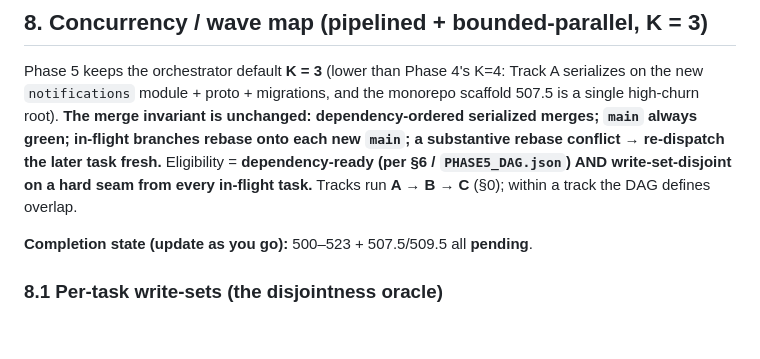
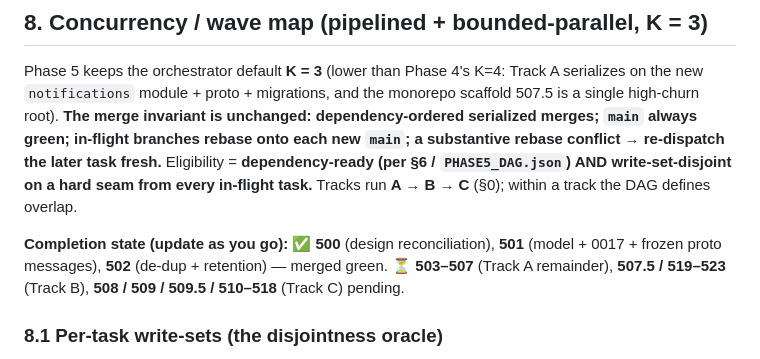
Before and after one commit to aminry/concerto, a Markdown page: tasks/v1.0/PHASE5_PLANNING.md, the part around the change. Rendered like a GitHub page; blank space fills up the shorter version.

Commit message:
phase-5: mark 500/501/502 complete in planning completion state
Refs: tasks/v1.0/PHASE5_PLANNING.md
Co-Authored-By: Claude Opus 4.8 (1M context) <noreply@anthropic.com>

```diff
--- a/tasks/v1.0/PHASE5_PLANNING.md
+++ b/tasks/v1.0/PHASE5_PLANNING.md
@@ -275,7 +275,9 @@ re-dispatch the later task fresh.** Eligibility = **dependency-ready (per §6 /
 write-set-disjoint on a hard seam from every in-flight task.** Tracks run **A → B → C** (§0);
 within a track the DAG defines overlap.
 
-**Completion state (update as you go):** 500–523 + 507.5/509.5 all **pending**.
+**Completion state (update as you go):** ✅ **500** (design reconciliation), **501** (model + 0017 +
+frozen proto messages), **502** (de-dup + retention) — merged green. ⏳ **503–507** (Track A remainder),
+**507.5 / 519–523** (Track B), **508 / 509 / 509.5 / 510–518** (Track C) pending.
 
 ### 8.1 Per-task write-sets (the disjointness oracle)
 
```
